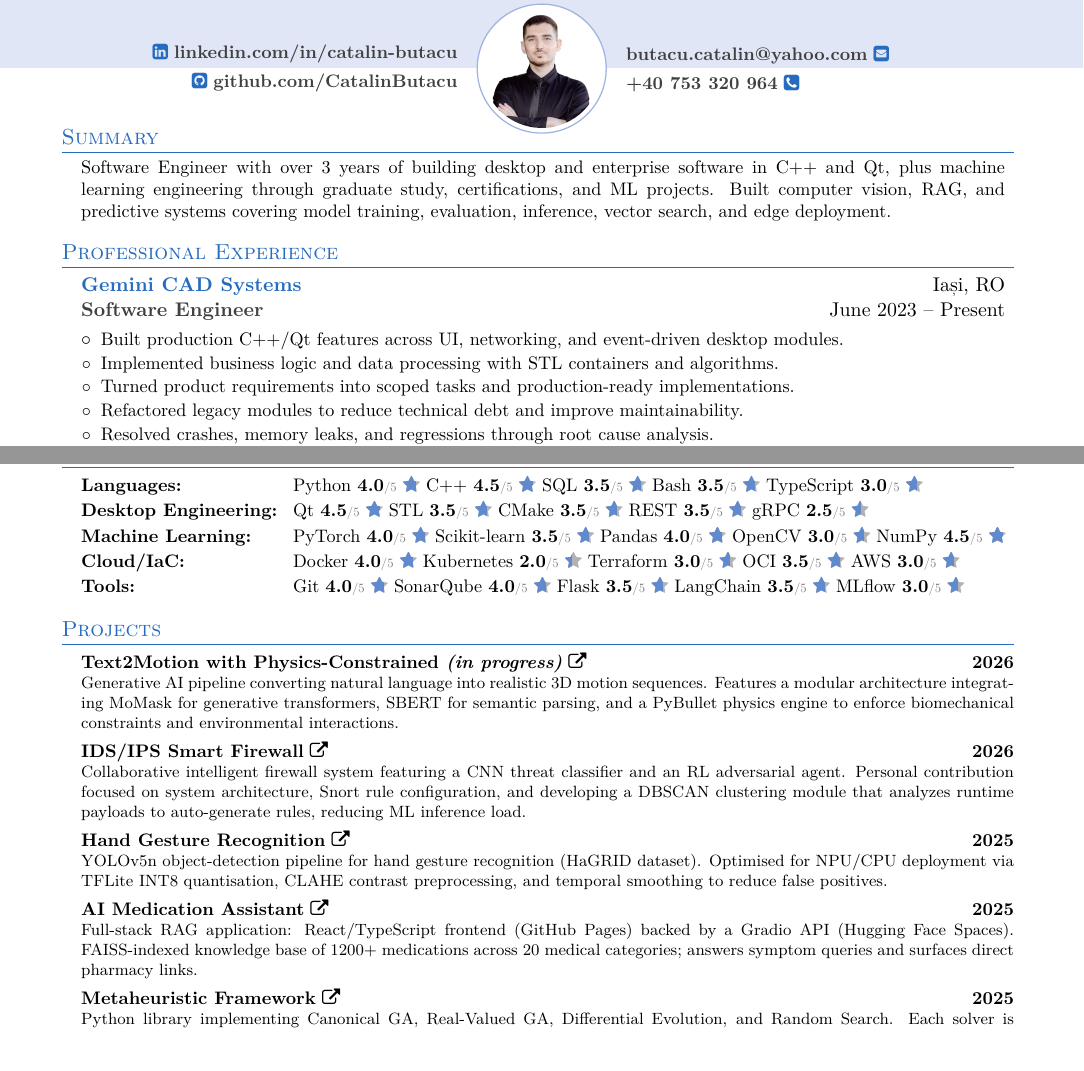
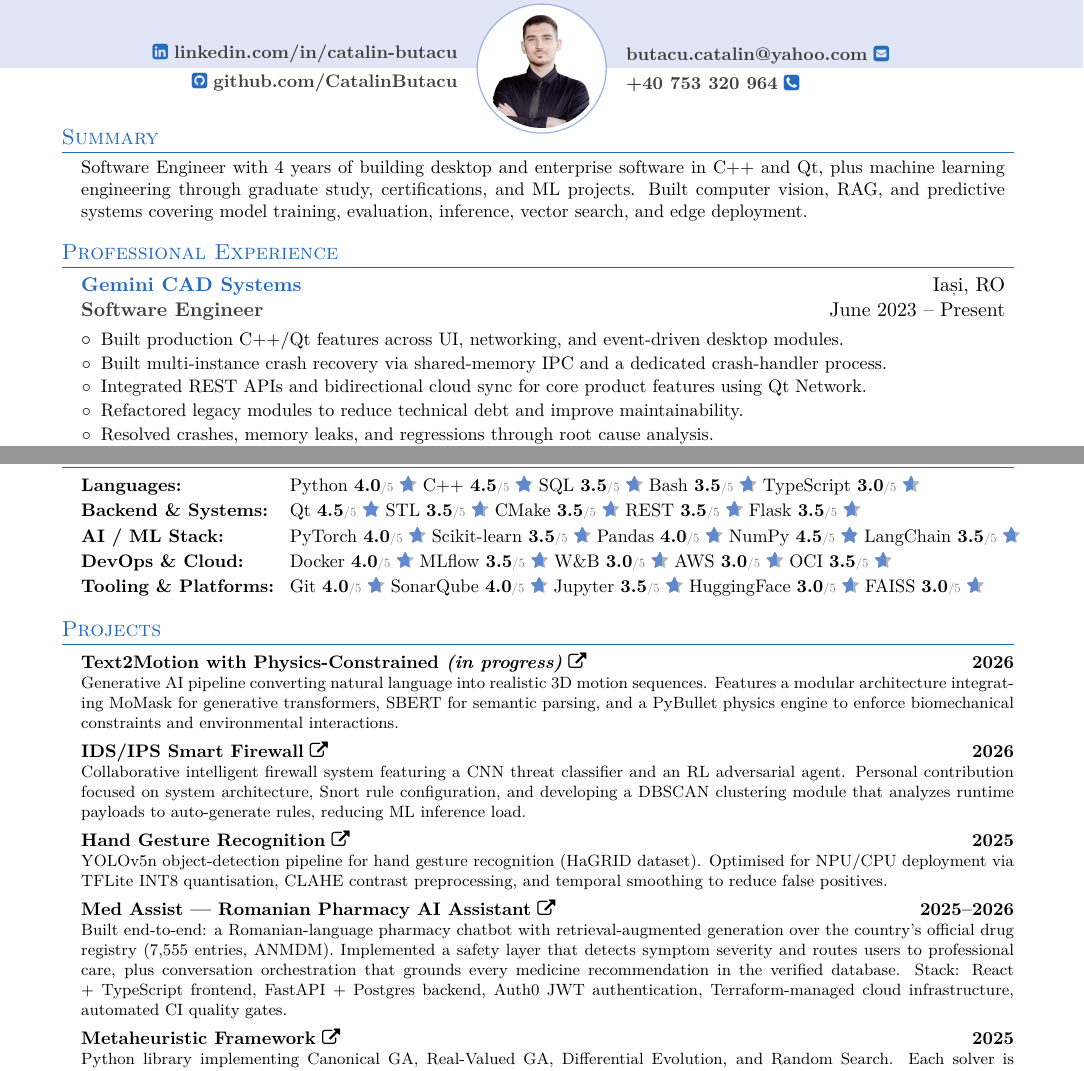
Before and after one commit to CatalinButacu/CV-Builder, a LaTeX CV (resume.tex): two parts of pages 1 and 2 of 2, joined at a grey line, cut so that both start at the same text, the shorter picture padded with empty space. Compiled offline with pdfLaTeX.

Commit message:
cv: refresh Med Assist project entry with current architecture and metrics

```diff
--- a/resume.tex
+++ b/resume.tex
@@ -172,7 +172,7 @@
 \section{Summary}
 \hspace{0.15in}\begin{minipage}{0.97\textwidth}
 \begin{justify}
-\small{Software Engineer with over 3 years of building desktop and enterprise software in C++ and Qt, plus machine learning engineering through graduate study, certifications, and ML projects. Built computer vision, RAG, and predictive systems covering model training, evaluation, inference, vector search, and edge deployment.}
+\small{Software Engineer with 4 years of building desktop and enterprise software in C++ and Qt, plus machine learning engineering through graduate study, certifications, and ML projects. Built computer vision, RAG, and predictive systems covering model training, evaluation, inference, vector search, and edge deployment.}
 \end{justify}
 \end{minipage}
 %----------------------------------EXPERIENCE----------------------------------
@@ -183,8 +183,8 @@
   \resumeSubheading{Gemini CAD Systems}{Iași, RO}{Software Engineer}{June 2023 -- Present}
   \resumeItemListStart
       \resumeItem{Built production C++/Qt features across UI, networking, and event-driven desktop modules.}
-      \resumeItem{Implemented business logic and data processing with STL containers and algorithms.}
-      \resumeItem{Turned product requirements into scoped tasks and production-ready implementations.}
+      \resumeItem{Built multi-instance crash recovery via shared-memory IPC and a dedicated crash-handler process.}
+      \resumeItem{Integrated REST APIs and bidirectional cloud sync for core product features using Qt Network.}
       \resumeItem{Refactored legacy modules to reduce technical debt and improve maintainability.}
       \resumeItem{Resolved crashes, memory leaks, and regressions through root cause analysis.}
       \resumeItem{Contributed across Agile Scrum: planning, estimation, reviews, demos, and retrospectives.}
@@ -248,11 +248,11 @@
 \begin{itemize}[leftmargin=0.15in, label={}, noitemsep, topsep=0pt, parsep=2pt, partopsep=0pt]
     \item \small
     \begin{tabular}{@{} l @{\hspace{2ex}} l @{}}
-      {\textbf{Languages:}}           & \skillrating{Python}{4.0}    \skillrating{C++}{4.5}          \skillrating{SQL}{3.5}        \skillrating{Bash}{3.5}   \skillrating{TypeScript}{3.0} \\[2pt]
-      {\textbf{Desktop Engineering:}} & \skillrating{Qt}{4.5}        \skillrating{STL}{3.5}          \skillrating{CMake}{3.5}      \skillrating{REST}{3.5}   \skillrating{gRPC}{2.5}       \\[2pt]
-      {\textbf{Machine Learning:}}    & \skillrating{PyTorch}{4.0}   \skillrating{Scikit-learn}{3.5} \skillrating{Pandas}{4.0}     \skillrating{OpenCV}{3.0} \skillrating{NumPy}{4.5}      \\[2pt]
-      {\textbf{Cloud/IaC:}}           & \skillrating{Docker}{4.0}    \skillrating{Kubernetes}{2.0}    \skillrating{Terraform}{3.0} \skillrating{OCI}{3.5}    \skillrating{AWS}{3.0}        \\[2pt]
-      {\textbf{Tools:}}               & \skillrating{Git}{4.0}       \skillrating{SonarQube}{4.0}    \skillrating{Flask}{3.5}      \skillrating{LangChain}{3.5}  \skillrating{MLflow}{3.0}        \\
+      {\textbf{Languages:}}            & \skillrating{Python}{4.0}    \skillrating{C++}{4.5}          \skillrating{SQL}{3.5}        \skillrating{Bash}{3.5}        \skillrating{TypeScript}{3.0} \\[2pt]
+      {\textbf{Backend \& Systems:}}   & \skillrating{Qt}{4.5}        \skillrating{STL}{3.5}          \skillrating{CMake}{3.5}      \skillrating{REST}{3.5}        \skillrating{Flask}{3.5}      \\[2pt]
+      {\textbf{AI / ML Stack:}}        & \skillrating{PyTorch}{4.0}   \skillrating{Scikit-learn}{3.5} \skillrating{Pandas}{4.0}     \skillrating{NumPy}{4.5}       \skillrating{LangChain}{3.5}  \\[2pt]
+      {\textbf{DevOps \& Cloud:}}      & \skillrating{Docker}{4.0}    \skillrating{MLflow}{3.5}       \skillrating{W\&B}{3.0}       \skillrating{AWS}{3.0}         \skillrating{OCI}{3.5}        \\[2pt]
+      {\textbf{Tooling \& Platforms:}} & \skillrating{Git}{4.0}       \skillrating{SonarQube}{4.0}    \skillrating{Jupyter}{3.5}    \skillrating{HuggingFace}{3.0} \skillrating{FAISS}{3.0}      \\
     \end{tabular}
     \end{itemize}
 
@@ -283,8 +283,8 @@
     \footnotesize{YOLOv5n object-detection pipeline for hand gesture recognition (HaGRID dataset). Optimised for NPU/CPU deployment via TFLite INT8 quantisation, CLAHE contrast preprocessing, and temporal smoothing to reduce false positives.}
 
     \small\item
-    \textbf{AI Medication Assistant} \href[pdfnewwindow=true]{\projMed}{\faExternalLink} \hfill \textbf{2025} \\
-    \footnotesize{Full-stack RAG application: React/TypeScript frontend (GitHub Pages) backed by a Gradio API (Hugging Face Spaces). FAISS-indexed knowledge base of 1200+ medications across 20 medical categories; answers symptom queries and surfaces direct pharmacy links.}
+    \textbf{Med Assist --- Romanian Pharmacy AI Assistant} \href[pdfnewwindow=true]{\projMed}{\faExternalLink} \hfill \textbf{2025--2026} \\
+    \footnotesize{Built end-to-end: a Romanian-language pharmacy chatbot with retrieval-augmented generation over the country's official drug registry (7{,}555 entries, ANMDM). Implemented a safety layer that detects symptom severity and routes users to professional care, plus conversation orchestration that grounds every medicine recommendation in the verified database. Stack: React + TypeScript frontend, FastAPI + Postgres backend, Auth0 JWT authentication, Terraform-managed cloud infrastructure, automated CI quality gates.}
 
     \small\item
     \textbf{Metaheuristic Framework} \href[pdfnewwindow=true]{\projOcs}{\faExternalLink} \hfill \textbf{2025} \\
```
